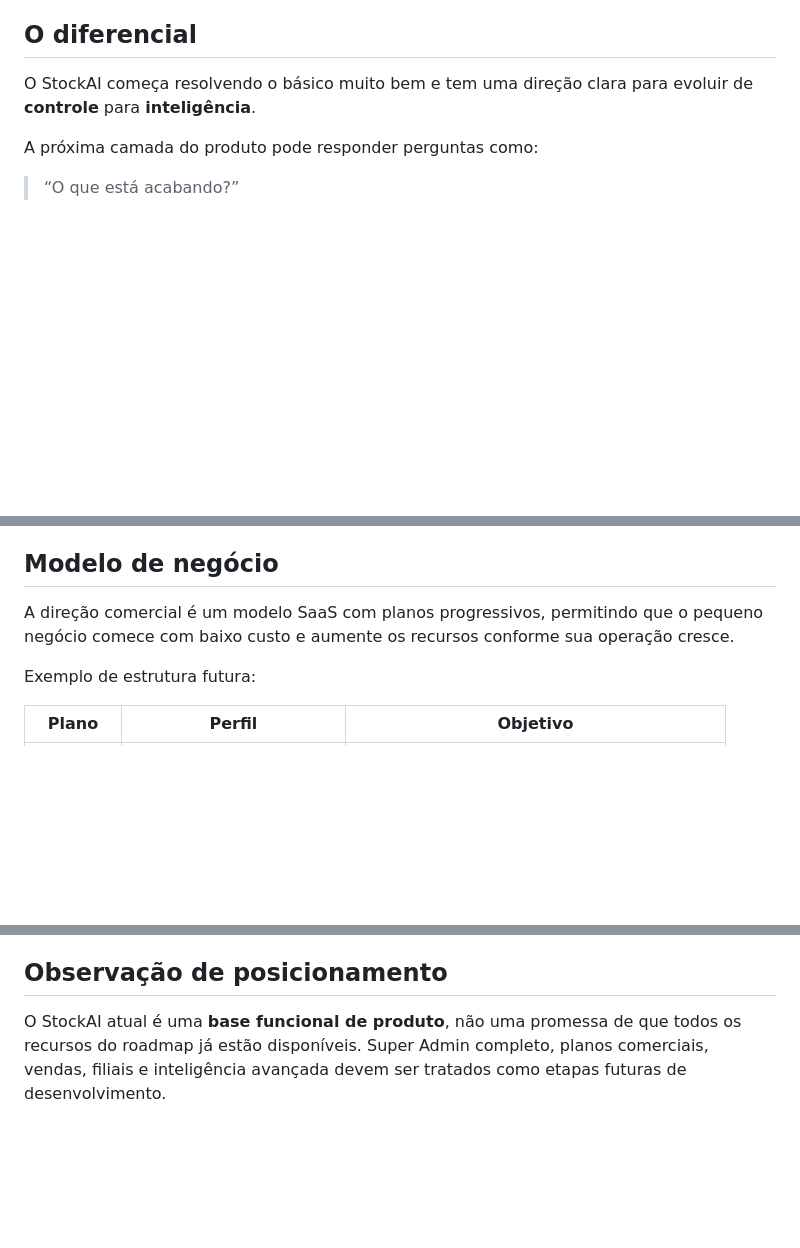
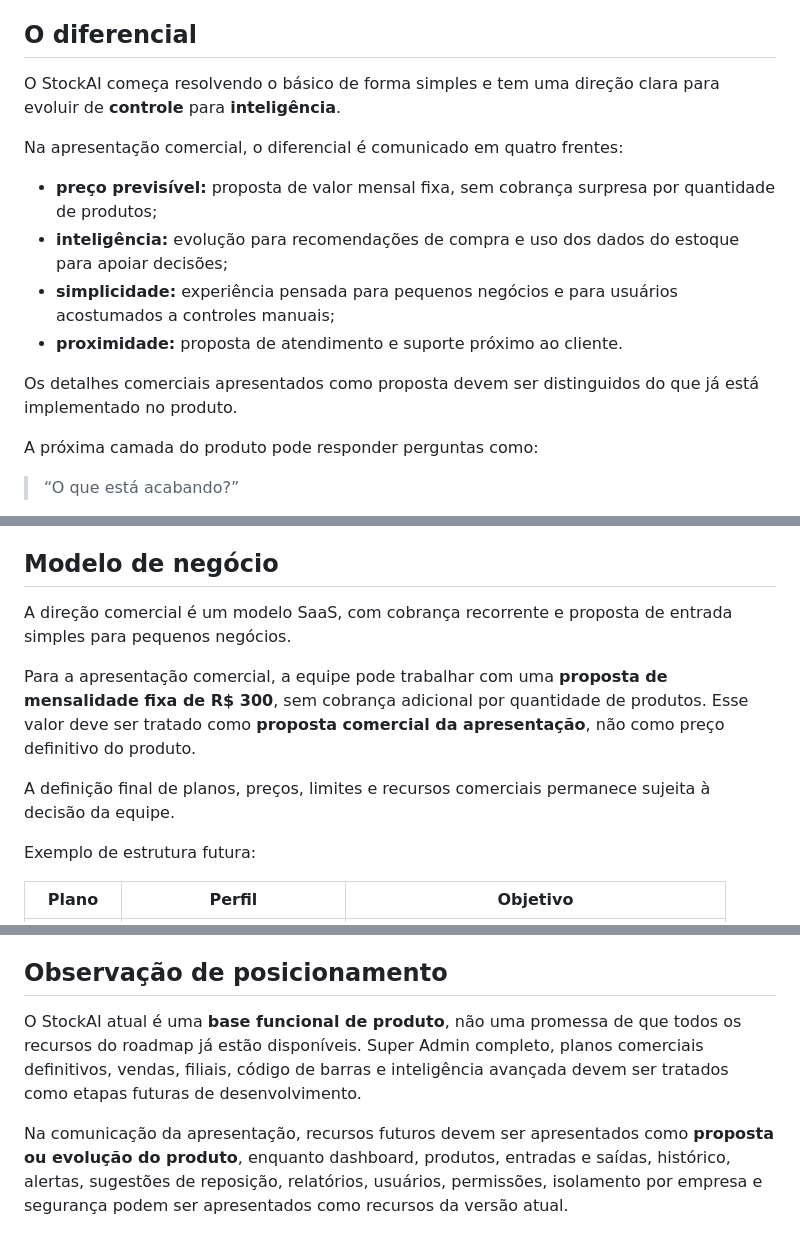
Before and after one commit to bacharelado/stockai, a Markdown page: docs/product/PITCH.md, 3 parts joined by grey strips. Drawn GitHub-style; blank space fills up the shorter version.

Commit message:
docs: alinhar pitch comercial e posicionamento do produto

```diff
--- a/docs/product/PITCH.md
+++ b/docs/product/PITCH.md
@@ -35,7 +35,16 @@ A experiência foi pensada para ser simples o suficiente para um pequeno negóci
 
 ## O diferencial
 
-O StockAI começa resolvendo o básico muito bem e tem uma direção clara para evoluir de **controle** para **inteligência**.
+O StockAI começa resolvendo o básico de forma simples e tem uma direção clara para evoluir de **controle** para **inteligência**.
+
+Na apresentação comercial, o diferencial é comunicado em quatro frentes:
+
+- **preço previsível:** proposta de valor mensal fixa, sem cobrança surpresa por quantidade de produtos;
+- **inteligência:** evolução para recomendações de compra e uso dos dados do estoque para apoiar decisões;
+- **simplicidade:** experiência pensada para pequenos negócios e para usuários acostumados a controles manuais;
+- **proximidade:** proposta de atendimento e suporte próximo ao cliente.
+
+Os detalhes comerciais apresentados como proposta devem ser distinguidos do que já está implementado no produto.
 
 A próxima camada do produto pode responder perguntas como:
 
@@ -113,7 +122,11 @@ O roadmap do StockAI é transformar a solução em uma plataforma SaaS completa
 
 ## Modelo de negócio
 
-A direção comercial é um modelo SaaS com planos progressivos, permitindo que o pequeno negócio comece com baixo custo e aumente os recursos conforme sua operação cresce.
+A direção comercial é um modelo SaaS, com cobrança recorrente e proposta de entrada simples para pequenos negócios.
+
+Para a apresentação comercial, a equipe pode trabalhar com uma **proposta de mensalidade fixa de R$ 300**, sem cobrança adicional por quantidade de produtos. Esse valor deve ser tratado como **proposta comercial da apresentação**, não como preço definitivo do produto.
+
+A definição final de planos, preços, limites e recursos comerciais permanece sujeita à decisão da equipe.
 
 Exemplo de estrutura futura:
 
@@ -159,4 +172,6 @@ Pequenos negócios precisam de tecnologia, mas nem sempre conseguem adotar ferra
 
 ## Observação de posicionamento
 
-O StockAI atual é uma **base funcional de produto**, não uma promessa de que todos os recursos do roadmap já estão disponíveis. Super Admin completo, planos comerciais, vendas, filiais e inteligência avançada devem ser tratados como etapas futuras de desenvolvimento.
+O StockAI atual é uma **base funcional de produto**, não uma promessa de que todos os recursos do roadmap já estão disponíveis. Super Admin completo, planos comerciais definitivos, vendas, filiais, código de barras e inteligência avançada devem ser tratados como etapas futuras de desenvolvimento.
+
+Na comunicação da apresentação, recursos futuros devem ser apresentados como **proposta ou evolução do produto**, enquanto dashboard, produtos, entradas e saídas, histórico, alertas, sugestões de reposição, relatórios, usuários, permissões, isolamento por empresa e segurança podem ser apresentados como recursos da versão atual.
```
